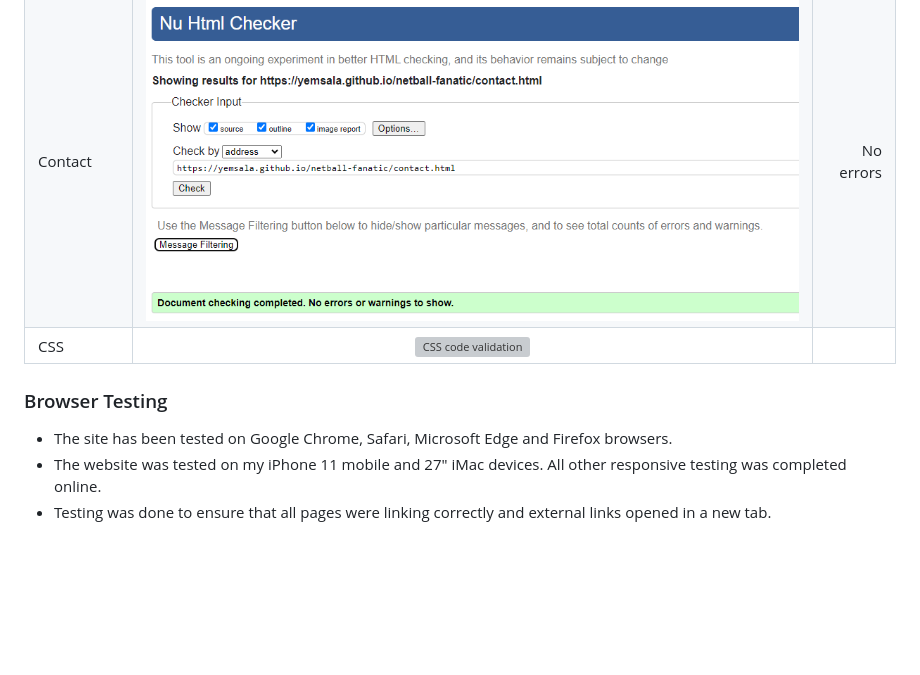
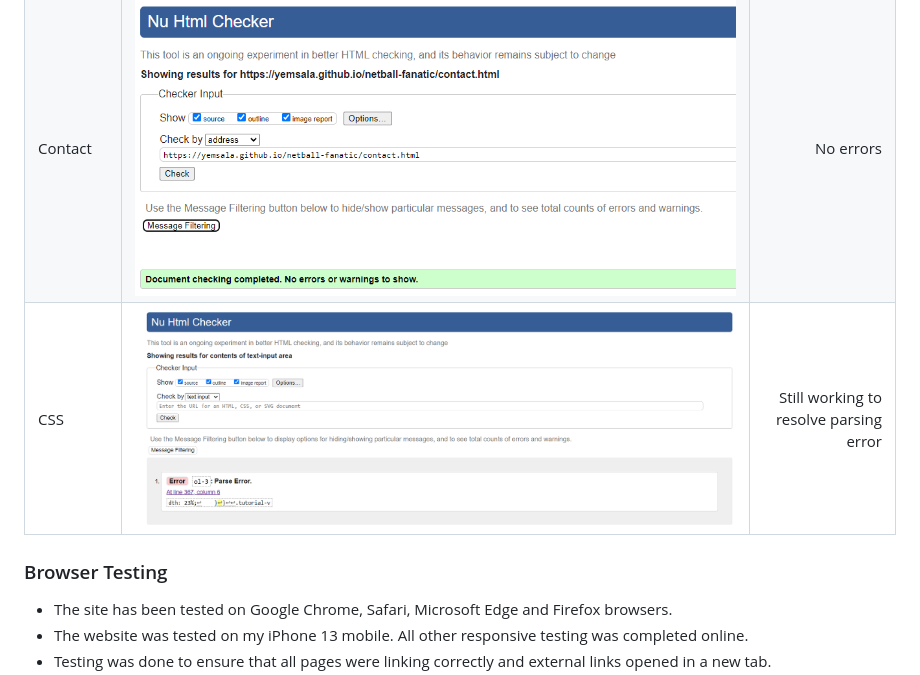
Before and after one commit to YemsAla/netball-fanatic, a Markdown page: README.md, the part around the change printed below. Drawn GitHub-style; pictures changed too: assets/images/testing-images/code-validation-css.png (added); blank space fills up the shorter version; grey boxes are pictures that could not be loaded.

```diff
--- a/README.md
+++ b/README.md
@@ -233,10 +233,10 @@ Each page of the project was thoroughly checked for syntax errors using the W3C
 | About Netball | ![About page code validation](assets/images/testing-images/code-validation-about-page.png)    | No errors   |
 | Playing Netball |![Playing page code validation](assets/images/testing-images/code-validation-playing-page.png)    |  No errors  |
 | Contact |![Playing page code validation](assets/images/testing-images/code-validation-contact-page.png)    | No errors  |
-| CSS |![CSS code validation]()    |   |
+| CSS |![CSS code validation](assets/images/testing-images/code-validation-css.png)    | Still working to resolve parsing error  |
 
 ### Browser Testing
 
 - The site has been tested on Google Chrome, Safari, Microsoft Edge and Firefox browsers.
-- The website was tested on my iPhone 11 mobile and 27" iMac devices. All other responsive testing was completed online.
+- The website was tested on my iPhone 13 mobile. All other responsive testing was completed online.
 - Testing was done to ensure that all pages were linking correctly and external links opened in a new tab.
```
Also changed, not shown: other parts of README.md (+15 -1 lines), assets/images/testing-images/about-page-desktop.png (added), assets/images/testing-images/about-page-mobile1.png (added), assets/images/testing-images/about-page-mobile2.png (added).
